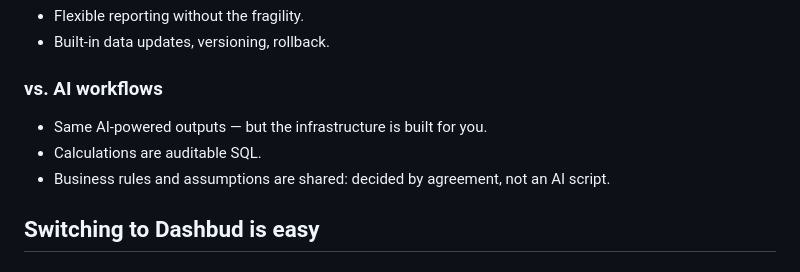
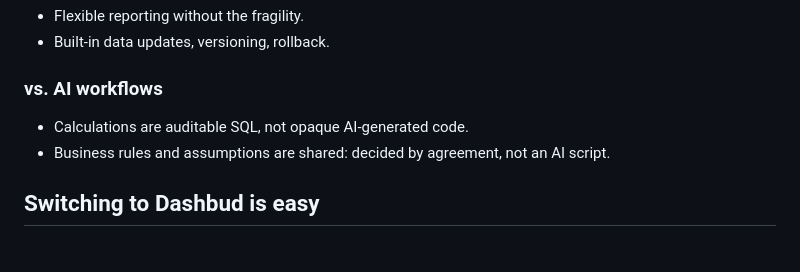
Before and after one commit to adobelis/dashbud-content, a Markdown page: website/pages/why-dashbud.md, the part around the change. Drawn GitHub-style.

Commit message:
removing 'same AI-powered outputs' copy

```diff
--- a/website/pages/why-dashbud.md
+++ b/website/pages/why-dashbud.md
@@ -98,8 +98,7 @@ It is possible to build secure data workflows with AI, but giving generalist AI
 * Built-in data updates, versioning, rollback.
 
 ### vs. AI workflows
-* Same AI-powered outputs — but the infrastructure is built for you.
-* Calculations are auditable SQL.
+* Calculations are auditable SQL, not opaque AI-generated code.
 * Business rules and assumptions are shared: decided by agreement, not an AI script.
 
 ## Switching to Dashbud is easy
```
